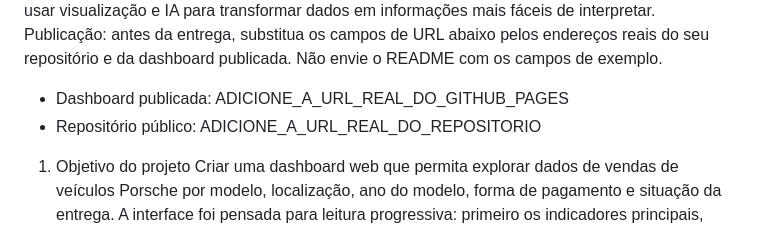
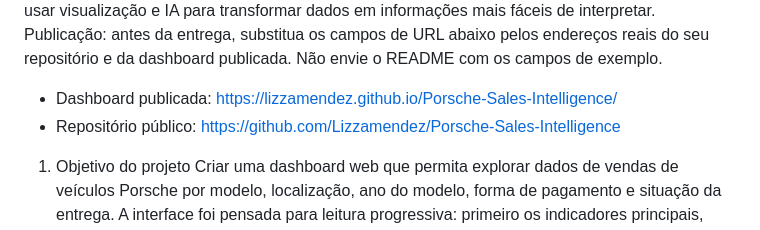
Before and after one commit to Lizzamendez/Porsche-Sales-Intelligence, a Markdown page: README.md, the part around the change. GitHub-like rendering.

Commit message:
Update URLs for published dashboard and repository

```diff
--- a/README.md
+++ b/README.md
@@ -3,8 +3,8 @@ Dados de vendas transformados em leitura comercial
 Dashboard interativo desenvolvido como projeto prático do bootcamp Reclame AQUI — Dados e IA na Prática, da DIO. O projeto demonstra como preparar uma base sanitizada, formular perguntas de negócio e usar visualização e IA para transformar dados em informações mais fáceis de interpretar.
 Publicação: antes da entrega, substitua os campos de URL abaixo pelos endereços reais do seu repositório e da dashboard publicada. Não envie o README com os campos de exemplo.
 
-- Dashboard publicada: ADICIONE_A_URL_REAL_DO_GITHUB_PAGES
-- Repositório público: ADICIONE_A_URL_REAL_DO_REPOSITORIO
+- Dashboard publicada: https://lizzamendez.github.io/Porsche-Sales-Intelligence/
+- Repositório público: https://github.com/Lizzamendez/Porsche-Sales-Intelligence
 1. Objetivo do projeto
 Criar uma dashboard web que permita explorar dados de vendas de veículos Porsche por modelo, localização, ano do modelo, forma de pagamento e situação da entrega. A interface foi pensada para leitura progressiva: primeiro os indicadores principais, depois os insights e, por fim, os gráficos que permitem investigar os detalhes.
 
```
